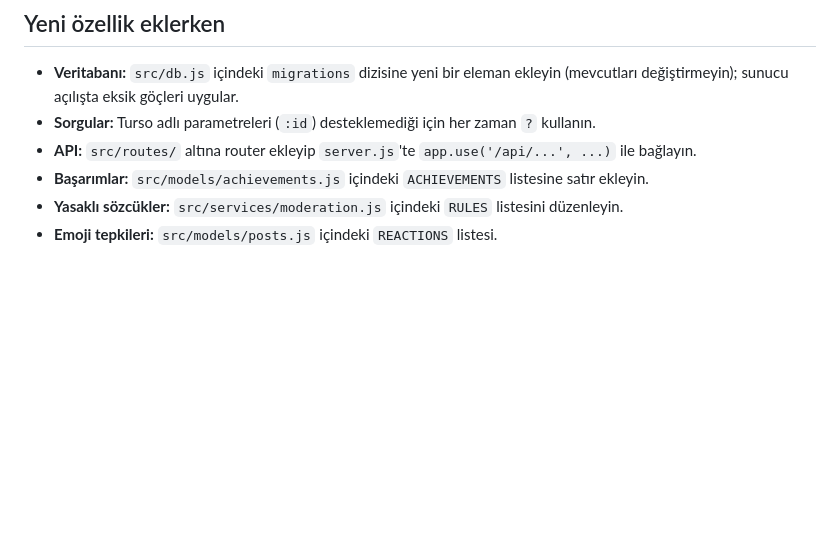
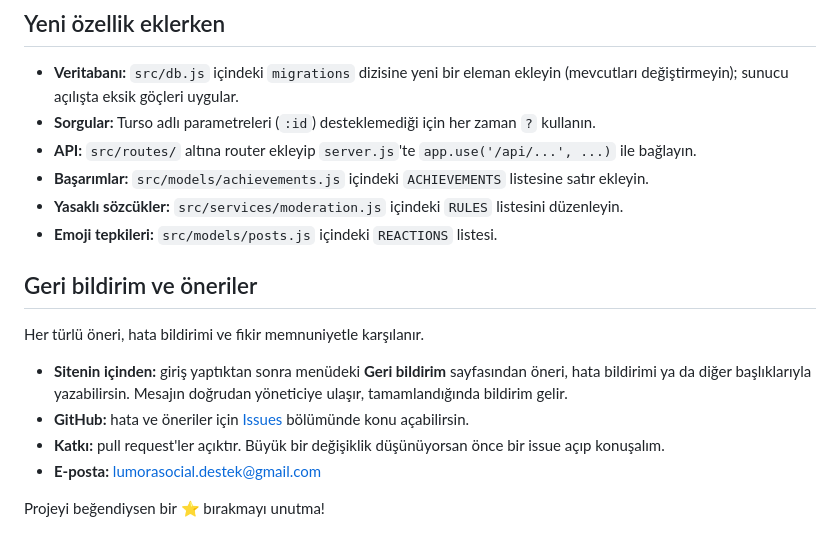
Before and after one commit to highlvmami/LumoraSocial, a Markdown page: README.md, the part around the change. Drawn GitHub-style; blank space fills up the shorter version.

Commit message:
README: geri bildirim ve öneriler bölümü

```diff
--- a/README.md
+++ b/README.md
@@ -144,3 +144,14 @@ SURUM_NOTLARI.txt    Sürüm notları
 - **Başarımlar:** `src/models/achievements.js` içindeki `ACHIEVEMENTS` listesine satır ekleyin.
 - **Yasaklı sözcükler:** `src/services/moderation.js` içindeki `RULES` listesini düzenleyin.
 - **Emoji tepkileri:** `src/models/posts.js` içindeki `REACTIONS` listesi.
+
+## Geri bildirim ve öneriler
+
+Her türlü öneri, hata bildirimi ve fikir memnuniyetle karşılanır.
+
+- **Sitenin içinden:** giriş yaptıktan sonra menüdeki **Geri bildirim** sayfasından öneri, hata bildirimi ya da diğer başlıklarıyla yazabilirsin. Mesajın doğrudan yöneticiye ulaşır, tamamlandığında bildirim gelir.
+- **GitHub:** hata ve öneriler için [Issues](https://github.com/highlvmami/LumoraSocial/issues) bölümünde konu açabilirsin.
+- **Katkı:** pull request'ler açıktır. Büyük bir değişiklik düşünüyorsan önce bir issue açıp konuşalım.
+- **E-posta:** lumorasocial.destek@gmail.com
+
+Projeyi beğendiysen bir ⭐ bırakmayı unutma!
```
Also changed, not shown: README.en.md (+11 -0 lines).
